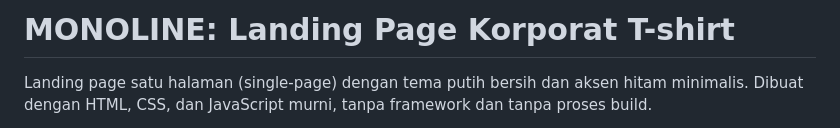
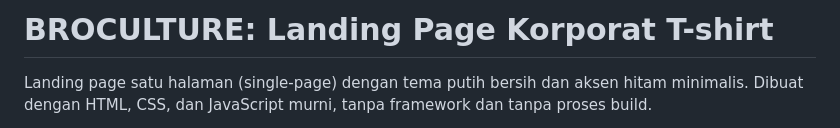
Before and after one commit to bahankainmu/broculture, a Markdown page: README.md, the part around the change. Rendered like a GitHub page.

```diff
--- a/README.md
+++ b/README.md
@@ -1,4 +1,4 @@
-# MONOLINE: Landing Page Korporat T-shirt
+# BROCULTURE: Landing Page Korporat T-shirt
 
 Landing page satu halaman (single-page) dengan tema putih bersih dan aksen hitam minimalis.
 Dibuat dengan HTML, CSS, dan JavaScript murni, tanpa framework dan tanpa proses build.
```
